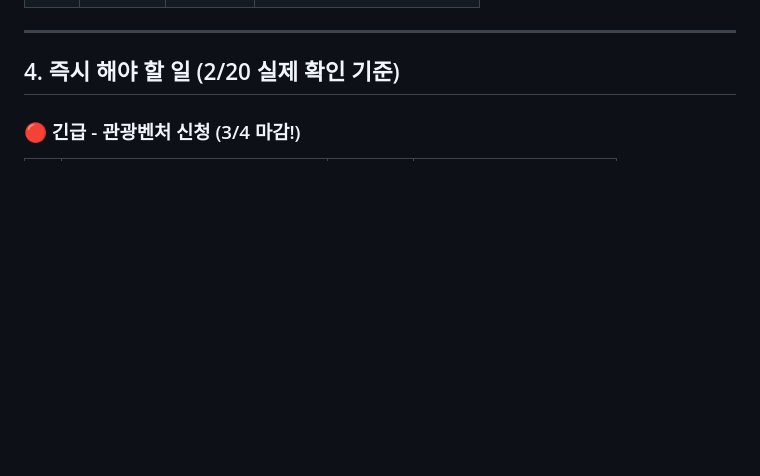
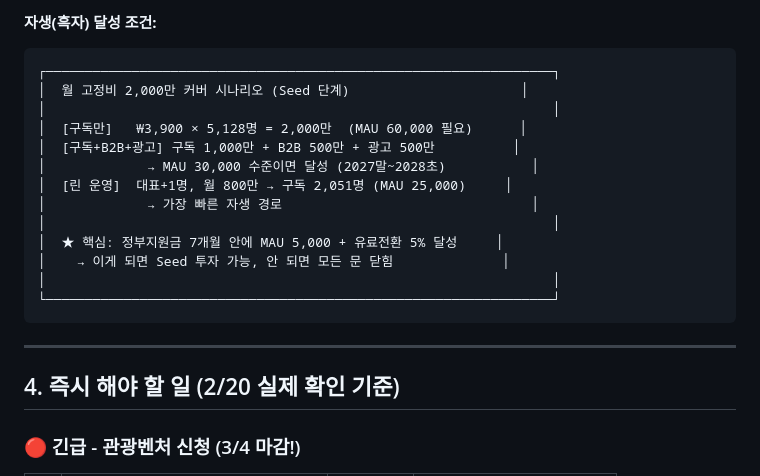
Before and after one commit to araeLaver/down, a Markdown page: docs/현재/사업_대시보드.md, the part around one of its changes. Rendered like a GitHub page; blank space fills up the shorter version.

````diff
--- a/docs/현재/사업_대시보드.md
+++ b/docs/현재/사업_대시보드.md
@@ -218,3 +273,20 @@ docs/
+**자생(흑자) 달성 조건:**
+
+```
+┌─────────────────────────────────────────────────────────────────┐
+│  월 고정비 2,000만 커버 시나리오 (Seed 단계)                      │
+│                                                                 │
+│  [구독만]   ₩3,900 × 5,128명 = 2,000만  (MAU 60,000 필요)      │
+│  [구독+B2B+광고] 구독 1,000만 + B2B 500만 + 광고 500만          │
+│             → MAU 30,000 수준이면 달성 (2027말~2028초)           │
+│  [린 운영]  대표+1명, 월 800만 → 구독 2,051명 (MAU 25,000)     │
+│             → 가장 빠른 자생 경로                                │
+│                                                                 │
+│  ★ 핵심: 정부지원금 7개월 안에 MAU 5,000 + 유료전환 5% 달성     │
+│    → 이게 되면 Seed 투자 가능, 안 되면 모든 문 닫힘              │
+│                                                                 │
+└─────────────────────────────────────────────────────────────────┘
+```
 
 ---
 
````
Also changed, not shown: other parts of docs/현재/사업_대시보드.md (+62 -7 lines).
